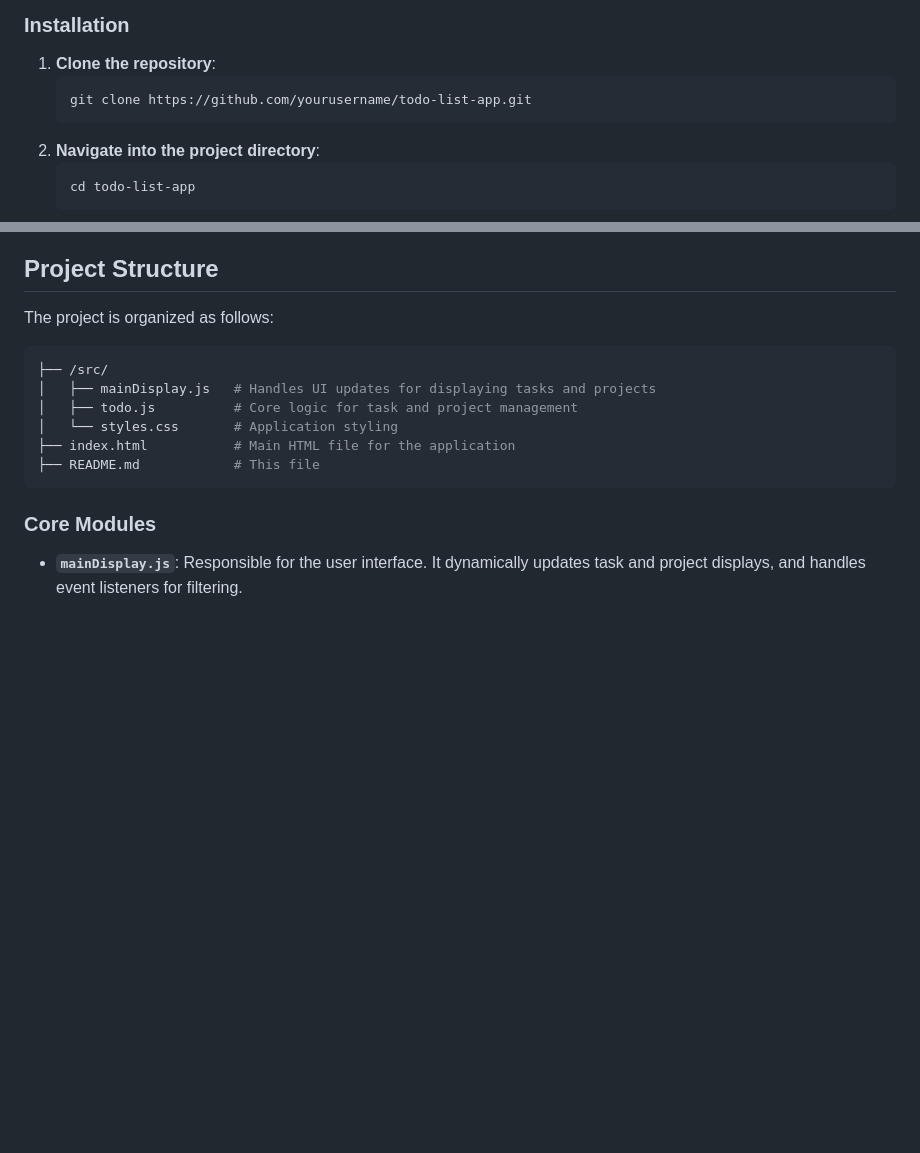
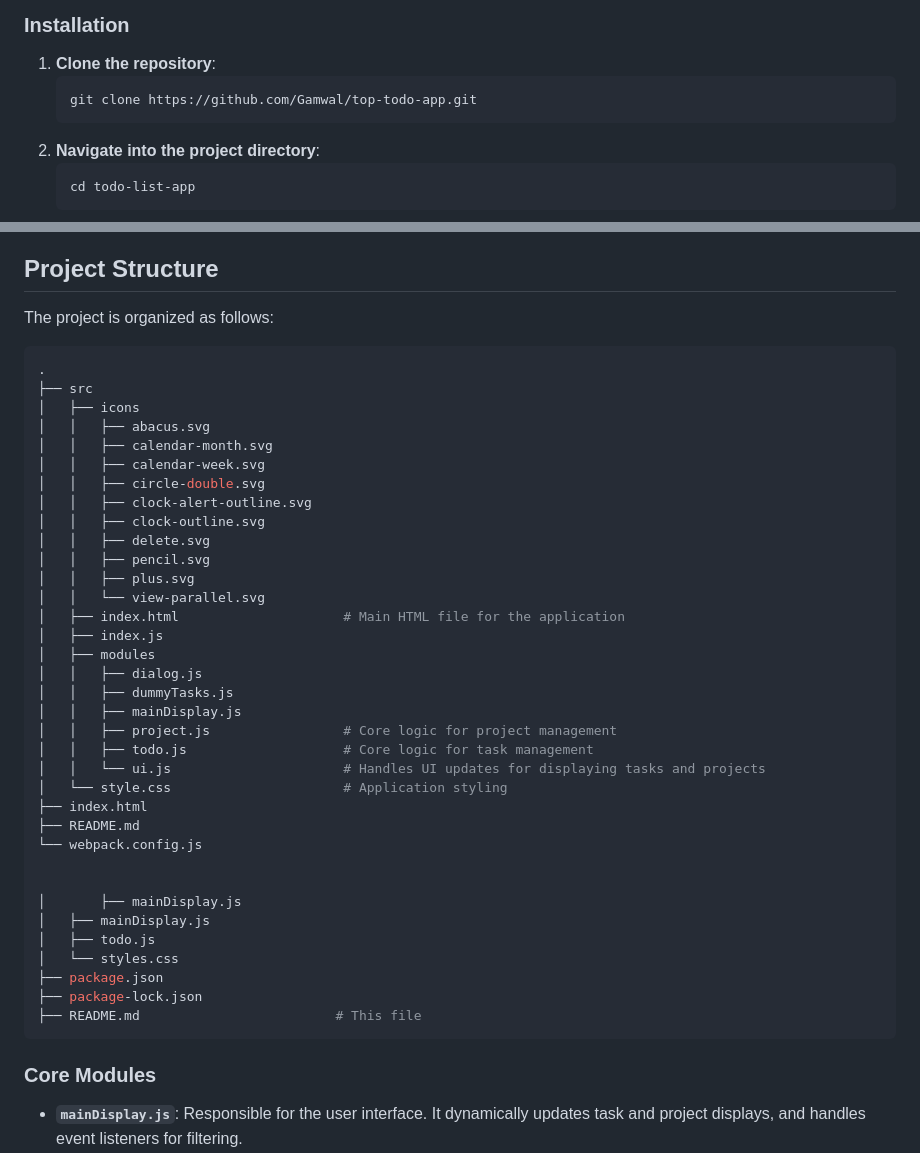
Before and after one commit to Gamwal/top-todo-app, a Markdown page: README.md, 2 parts joined by grey strips. Drawn GitHub-style; blank space fills up the shorter version.

````diff
--- a/README.md
+++ b/README.md
@@ -29,8 +29,7 @@ Ensure you have the following installed:
 
 1. **Clone the repository**:
    ```bash
-   git clone https://github.com/yourusername/todo-list-app.git
-   ```
+   git clone https://github.com/Gamwal/top-todo-app.git
 2. **Navigate into the project directory**:
    ```bash
    cd todo-list-app
@@ -62,12 +61,41 @@ Once the application is running, you can:
 The project is organized as follows:
 
 ```bash
-├── /src/
-│   ├── mainDisplay.js   # Handles UI updates for displaying tasks and projects
-│   ├── todo.js          # Core logic for task and project management
-│   └── styles.css       # Application styling
-├── index.html           # Main HTML file for the application
-├── README.md            # This file
+.
+├── src
+│   ├── icons
+│   │   ├── abacus.svg
+│   │   ├── calendar-month.svg
+│   │   ├── calendar-week.svg
+│   │   ├── circle-double.svg
+│   │   ├── clock-alert-outline.svg
+│   │   ├── clock-outline.svg
+│   │   ├── delete.svg
+│   │   ├── pencil.svg
+│   │   ├── plus.svg
+│   │   └── view-parallel.svg
+│   ├── index.html                     # Main HTML file for the application
+│   ├── index.js
+│   ├── modules
+│   │   ├── dialog.js
+│   │   ├── dummyTasks.js
+│   │   ├── mainDisplay.js
+│   │   ├── project.js                 # Core logic for project management
+│   │   ├── todo.js                    # Core logic for task management
+│   │   └── ui.js                      # Handles UI updates for displaying tasks and projects
+│   └── style.css                      # Application styling
+├── index.html
+├── README.md
+└── webpack.config.js
+
+
+│       ├── mainDisplay.js
+│   ├── mainDisplay.js
+│   ├── todo.js
+│   └── styles.css
+├── package.json
+├── package-lock.json
+├── README.md                         # This file
 ```
 
 ### **Core Modules**
````
